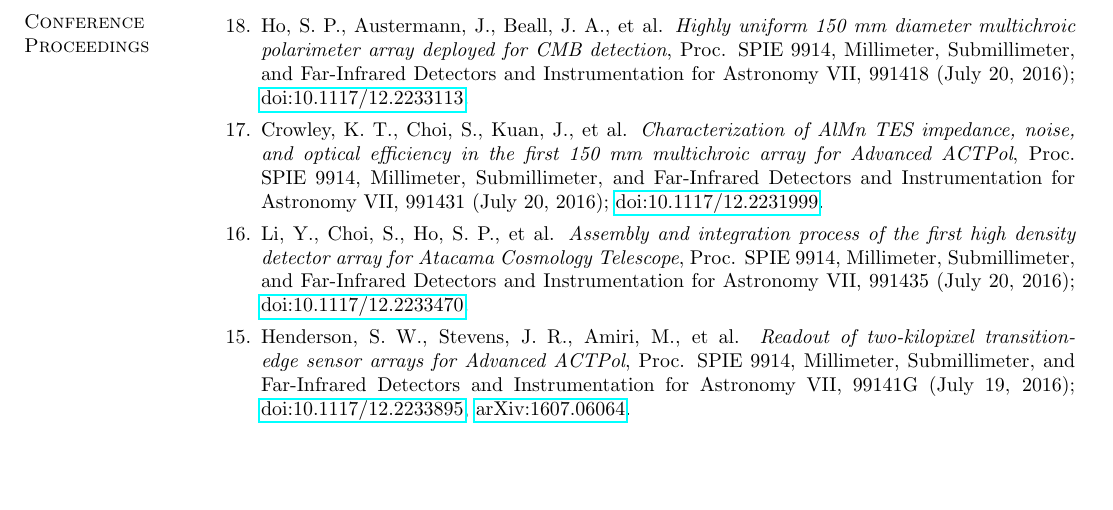
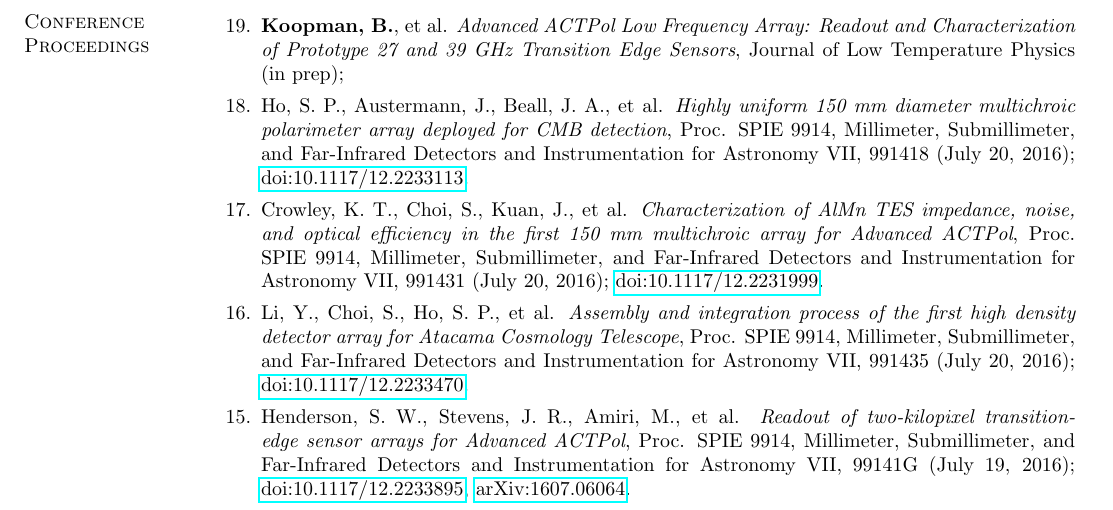
Before and after one commit to BrianJKoopman/cv, a LaTeX CV (bjk_cv.tex): part of page 3 of 4, cut at the place of the change, the shorter picture padded with empty space. Compiled offline with pdfLaTeX.

Commit message:
Add LTD proceedings in prep

```diff
--- a/bjk_cv.tex
+++ b/bjk_cv.tex
@@ -184,6 +184,10 @@
 \section{\sc Conference Proceedings}
 \begin{enumerate}
 
+\item[{19.}] \textbf{Koopman, B.}, et al.
+    \textit{Advanced ACTPol Low Frequency Array: Readout and Characterization
+    of Prototype 27 and 39 GHz Transition Edge Sensors}, Journal of Low Temperature
+    Physics (in prep);
 \item[{18.}] Ho, S.~P., Austermann, J., Beall, J.~A., et al.
     \textit{Highly uniform 150 mm diameter multichroic polarimeter array
     deployed for CMB detection}, Proc. SPIE 9914,
```
